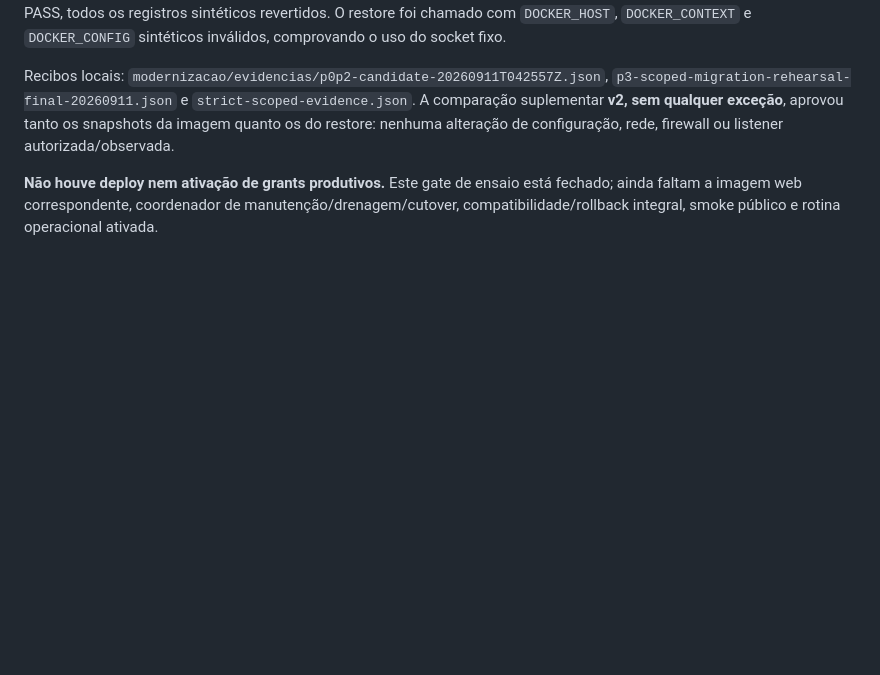
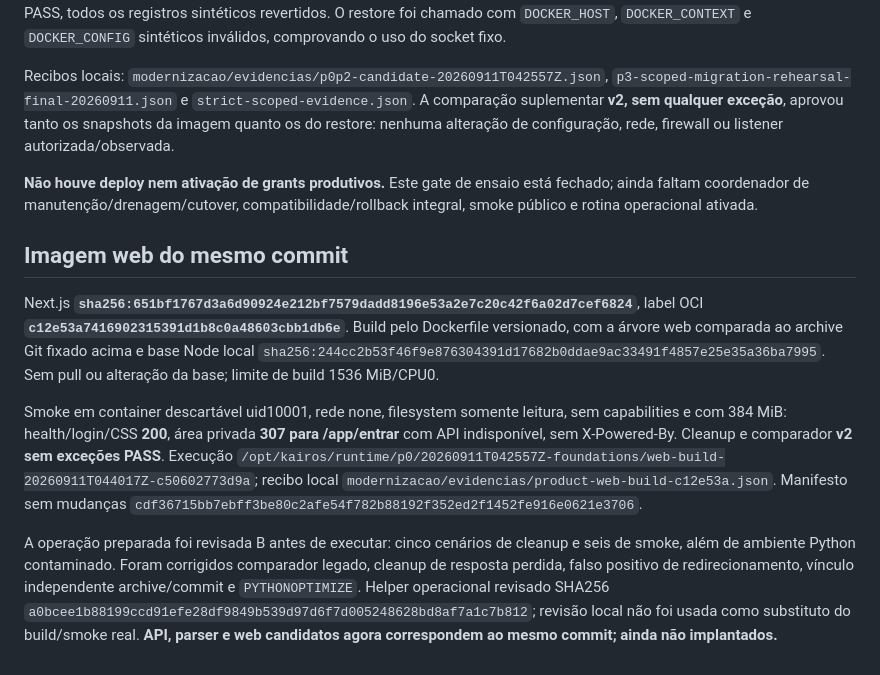
Before and after one commit to Mnst-pixel/WJV_Brejo, a Markdown page: docs/P1-SCOPED-RESTORE.md, the part around the change. Rendered like a GitHub page; blank space fills up the shorter version.

Commit message:
docs(deploy): record matching Next.js candidate image and smoke

```diff
--- a/docs/P1-SCOPED-RESTORE.md
+++ b/docs/P1-SCOPED-RESTORE.md
@@ -41,4 +41,12 @@ B após a correção: **18 contratos PASS/9 skips de ambiente**, **36 workflow P
 
 Recibos locais: `modernizacao/evidencias/p0p2-candidate-20260911T042557Z.json`, `p3-scoped-migration-rehearsal-final-20260911.json` e `strict-scoped-evidence.json`. A comparação suplementar **v2, sem qualquer exceção**, aprovou tanto os snapshots da imagem quanto os do restore: nenhuma alteração de configuração, rede, firewall ou listener autorizada/observada.
 
-**Não houve deploy nem ativação de grants produtivos.** Este gate de ensaio está fechado; ainda faltam a imagem web correspondente, coordenador de manutenção/drenagem/cutover, compatibilidade/rollback integral, smoke público e rotina operacional ativada.
+**Não houve deploy nem ativação de grants produtivos.** Este gate de ensaio está fechado; ainda faltam coordenador de manutenção/drenagem/cutover, compatibilidade/rollback integral, smoke público e rotina operacional ativada.
+
+## Imagem web do mesmo commit
+
+Next.js **`sha256:651bf1767d3a6d90924e212bf7579dadd8196e53a2e7c20c42f6a02d7cef6824`**, label OCI **`c12e53a7416902315391d1b8c0a48603cbb1db6e`**. Build pelo Dockerfile versionado, com a árvore web comparada ao archive Git fixado acima e base Node local `sha256:244cc2b53f46f9e876304391d17682b0ddae9ac33491f4857e25e35a36ba7995`. Sem pull ou alteração da base; limite de build 1536 MiB/CPU0.
+
+Smoke em container descartável uid10001, rede none, filesystem somente leitura, sem capabilities e com 384 MiB: health/login/CSS **200**, área privada **307 para /app/entrar** com API indisponível, sem X-Powered-By. Cleanup e comparador **v2 sem exceções PASS**. Execução `/opt/kairos/runtime/p0/20260911T042557Z-foundations/web-build-20260911T044017Z-c50602773d9a`; recibo local `modernizacao/evidencias/product-web-build-c12e53a.json`. Manifesto sem mudanças `cdf36715bb7ebff3be80c2afe54f782b88192f352ed2f1452fe916e0621e3706`.
+
+A operação preparada foi revisada B antes de executar: cinco cenários de cleanup e seis de smoke, além de ambiente Python contaminado. Foram corrigidos comparador legado, cleanup de resposta perdida, falso positivo de redirecionamento, vínculo independente archive/commit e `PYTHONOPTIMIZE`. Helper operacional revisado SHA256 `a0bcee1b88199ccd91efe28df9849b539d97d6f7d005248628bd8af7a1c7b812`; revisão local não foi usada como substituto do build/smoke real. **API, parser e web candidatos agora correspondem ao mesmo commit; ainda não implantados.**
```
Also changed, not shown: docs/P3-P6-ENTREGA.md (+3 -1 lines).
